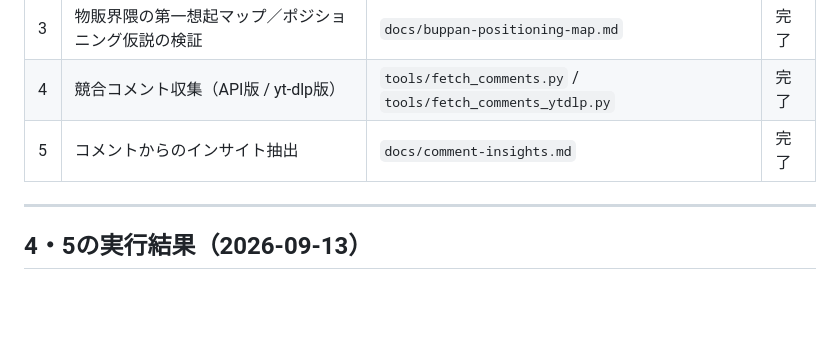
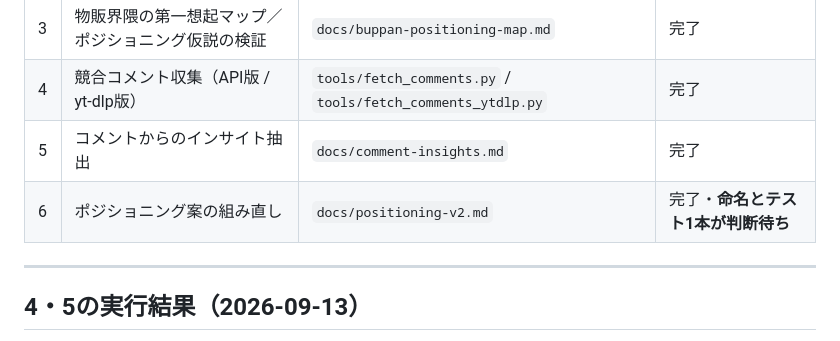
Before and after one commit to watarushinmachi/youtube-workflow, a Markdown page: docs/HANDOFF.md, the part around one of its changes. Rendered like a GitHub page; blank space fills up the shorter version.

```diff
--- a/docs/HANDOFF.md
+++ b/docs/HANDOFF.md
@@ -13,6 +13,7 @@
 | 3 | 物販界隈の第一想起マップ／ポジショニング仮説の検証 | `docs/buppan-positioning-map.md` | 完了 |
 | 4 | 競合コメント収集（API版 / yt-dlp版） | `tools/fetch_comments.py` / `tools/fetch_comments_ytdlp.py` | 完了 |
 | 5 | コメントからのインサイト抽出 | `docs/comment-insights.md` | 完了 |
+| 6 | ポジショニング案の組み直し | `docs/positioning-v2.md` | 完了・**命名とテスト1本が判断待ち** |
 
 ---
 
```
Also changed, not shown: other parts of docs/HANDOFF.md (+1 -1 lines), docs/positioning-v2.md (added, +190 -0 lines).
